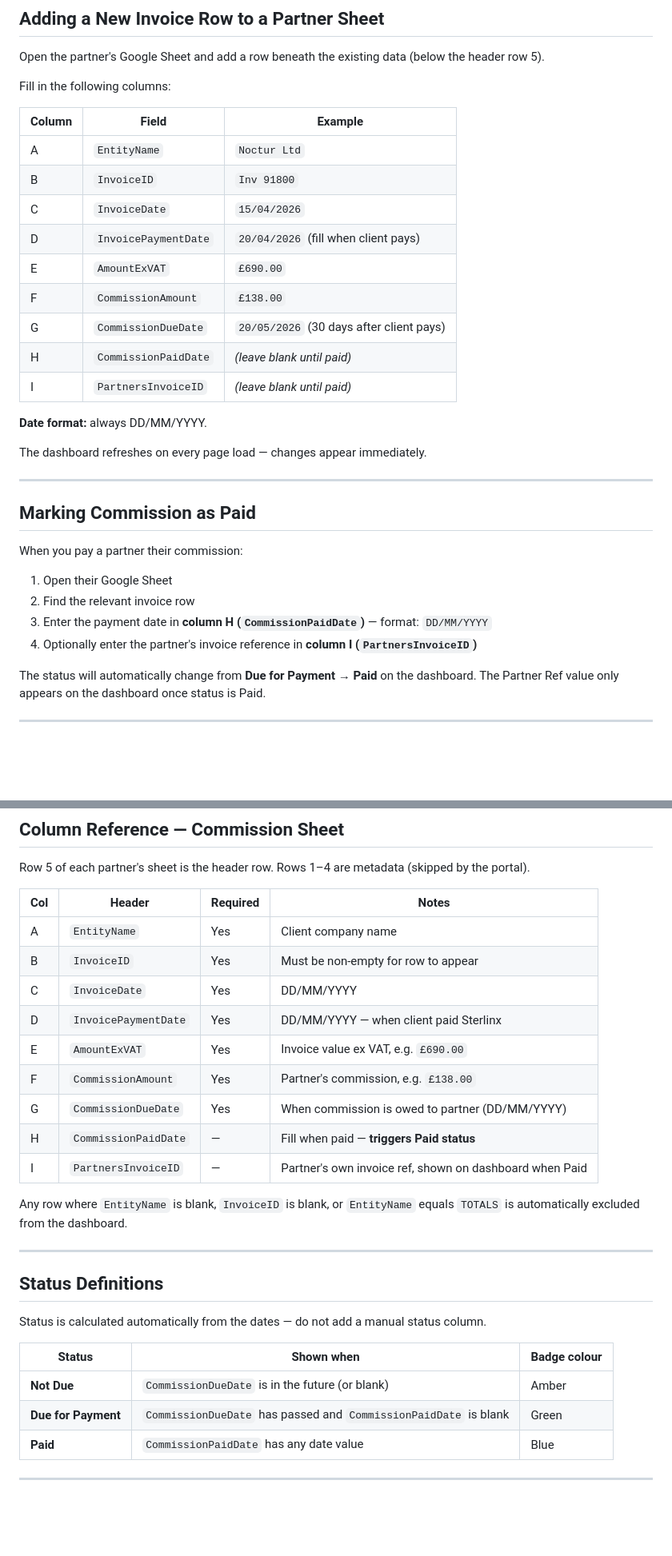
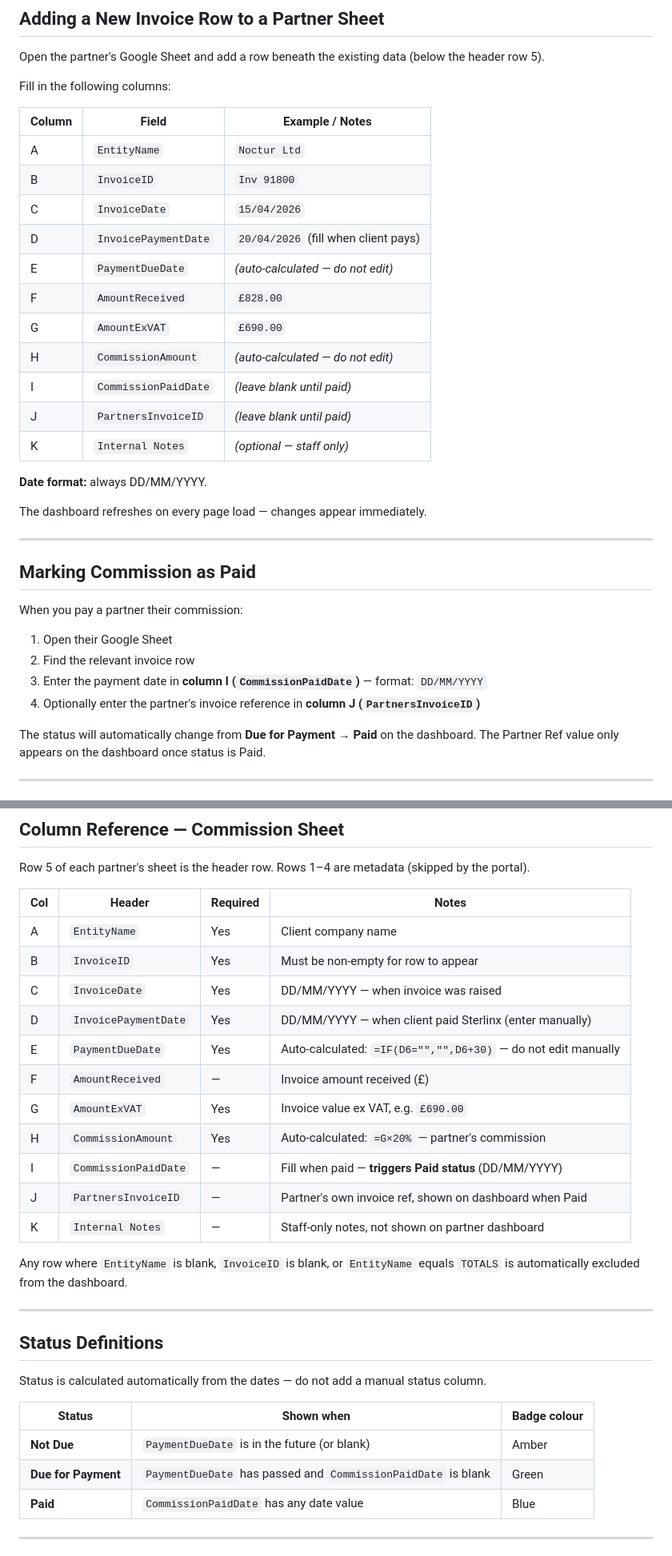
Before and after one commit to ariful-commits/sterlinx-partners, a Markdown page: RUNBOOK.md, 2 parts joined by grey strips. Shown at 80% size. Rendered like a GitHub page; blank space fills up the shorter version.

```diff
--- a/RUNBOOK.md
+++ b/RUNBOOK.md
@@ -50,17 +50,19 @@ Open the partner's Google Sheet and add a row beneath the existing data (below t
 
 Fill in the following columns:
 
-| Column | Field | Example |
+| Column | Field | Example / Notes |
 |--------|-------|---------|
 | A | `EntityName` | `Noctur Ltd` |
 | B | `InvoiceID` | `Inv 91800` |
 | C | `InvoiceDate` | `15/04/2026` |
 | D | `InvoicePaymentDate` | `20/04/2026` (fill when client pays) |
-| E | `AmountExVAT` | `£690.00` |
-| F | `CommissionAmount` | `£138.00` |
-| G | `CommissionDueDate` | `20/05/2026` (30 days after client pays) |
-| H | `CommissionPaidDate` | *(leave blank until paid)* |
-| I | `PartnersInvoiceID` | *(leave blank until paid)* |
+| E | `PaymentDueDate` | *(auto-calculated — do not edit)* |
+| F | `AmountReceived` | `£828.00` |
+| G | `AmountExVAT` | `£690.00` |
+| H | `CommissionAmount` | *(auto-calculated — do not edit)* |
+| I | `CommissionPaidDate` | *(leave blank until paid)* |
+| J | `PartnersInvoiceID` | *(leave blank until paid)* |
+| K | `Internal Notes` | *(optional — staff only)* |
 
 **Date format:** always DD/MM/YYYY.
 
@@ -74,8 +76,8 @@ When you pay a partner their commission:
 
 1. Open their Google Sheet
 2. Find the relevant invoice row
-3. Enter the payment date in **column H (`CommissionPaidDate`)** — format: `DD/MM/YYYY`
-4. Optionally enter the partner's invoice reference in **column I (`PartnersInvoiceID`)**
+3. Enter the payment date in **column I (`CommissionPaidDate`)** — format: `DD/MM/YYYY`
+4. Optionally enter the partner's invoice reference in **column J (`PartnersInvoiceID`)**
 
 The status will automatically change from **Due for Payment** → **Paid** on the dashboard.
 The Partner Ref value only appears on the dashboard once status is Paid.
@@ -184,13 +186,15 @@ Row 5 of each partner's sheet is the header row. Rows 1–4 are metadata (skippe
 |-----|--------|----------|-------|
 | A | `EntityName` | Yes | Client company name |
 | B | `InvoiceID` | Yes | Must be non-empty for row to appear |
-| C | `InvoiceDate` | Yes | DD/MM/YYYY |
-| D | `InvoicePaymentDate` | Yes | DD/MM/YYYY — when client paid Sterlinx |
-| E | `AmountExVAT` | Yes | Invoice value ex VAT, e.g. `£690.00` |
-| F | `CommissionAmount` | Yes | Partner's commission, e.g. `£138.00` |
-| G | `CommissionDueDate` | Yes | When commission is owed to partner (DD/MM/YYYY) |
-| H | `CommissionPaidDate` | — | Fill when paid — **triggers Paid status** |
-| I | `PartnersInvoiceID` | — | Partner's own invoice ref, shown on dashboard when Paid |
+| C | `InvoiceDate` | Yes | DD/MM/YYYY — when invoice was raised |
+| D | `InvoicePaymentDate` | Yes | DD/MM/YYYY — when client paid Sterlinx (enter manually) |
+| E | `PaymentDueDate` | Yes | Auto-calculated: `=IF(D6="","",D6+30)` — do not edit manually |
+| F | `AmountReceived` | — | Invoice amount received (£) |
+| G | `AmountExVAT` | Yes | Invoice value ex VAT, e.g. `£690.00` |
+| H | `CommissionAmount` | Yes | Auto-calculated: `=G×20%` — partner's commission |
+| I | `CommissionPaidDate` | — | Fill when paid — **triggers Paid status** (DD/MM/YYYY) |
+| J | `PartnersInvoiceID` | — | Partner's own invoice ref, shown on dashboard when Paid |
+| K | `Internal Notes` | — | Staff-only notes, not shown on partner dashboard |
 
 Any row where `EntityName` is blank, `InvoiceID` is blank, or `EntityName` equals `TOTALS`
 is automatically excluded from the dashboard.
@@ -203,8 +207,8 @@ Status is calculated automatically from the dates — do not add a manual status
 
 | Status | Shown when | Badge colour |
 |--------|-----------|-------------|
-| **Not Due** | `CommissionDueDate` is in the future (or blank) | Amber |
-| **Due for Payment** | `CommissionDueDate` has passed and `CommissionPaidDate` is blank | Green |
+| **Not Due** | `PaymentDueDate` is in the future (or blank) | Amber |
+| **Due for Payment** | `PaymentDueDate` has passed and `CommissionPaidDate` is blank | Green |
 | **Paid** | `CommissionPaidDate` has any date value | Blue |
 
 ---
```
Also changed, not shown: ARCHITECTURE.md (+12 -7 lines).
